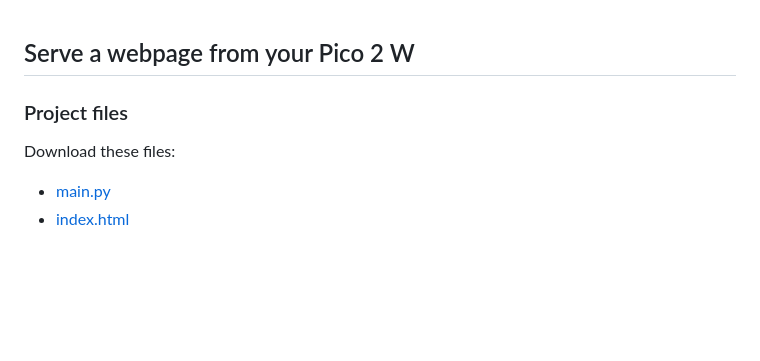
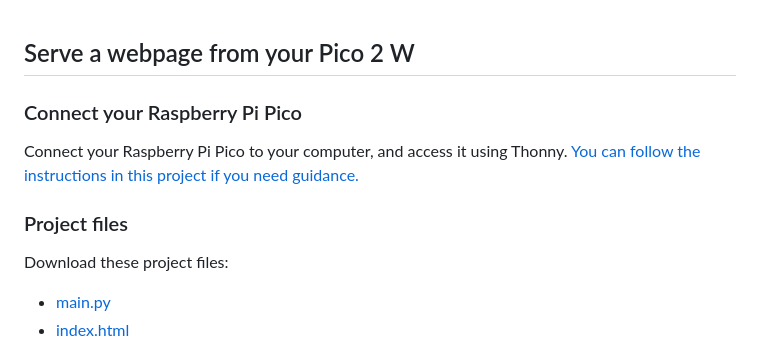
Before and after one commit to raspberrypilearning/pico-webserver, a Markdown page: en/step_1.md, the part around the change. Drawn GitHub-style; blank space fills up the shorter version.

Commit message:
add link to guide

```diff
--- a/en/step_1.md
+++ b/en/step_1.md
@@ -1,8 +1,12 @@
 ## Serve a webpage from your Pico 2 W
+
+### Connect your Raspberry Pi Pico
+
+Connect your Raspberry Pi Pico to your computer, and access it using Thonny. [You can follow the instructions in this project if you need guidance.](https://projects.raspberrypi.org/en/projects/getting-started-with-the-pico/0)
 
 ### Project files
 
-Download these files:
+Download these project files:
 
 - [main.py](resources/main.py)
 - [index.html](resources/index.html)
```
